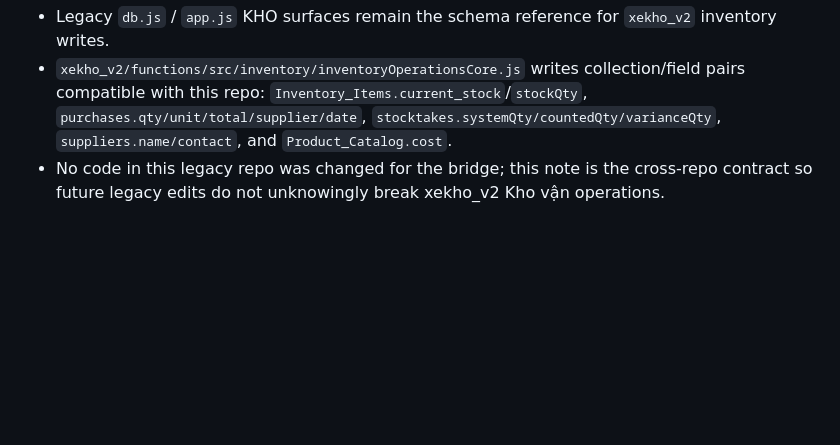
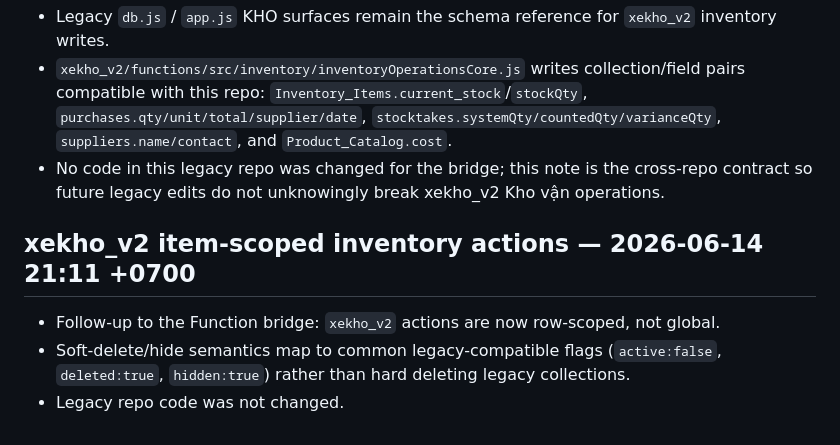
Before and after one commit to longnick/xekho, a Markdown page: docs/ai-map/FILE_RELATIONS.md, the part around the change. GitHub-like rendering; blank space fills up the shorter version.

Commit message:
Document item-scoped inventory action parity

```diff
--- a/docs/ai-map/FILE_RELATIONS.md
+++ b/docs/ai-map/FILE_RELATIONS.md
@@ -419,3 +419,9 @@ Related files:
 - Legacy `db.js` / `app.js` KHO surfaces remain the schema reference for `xekho_v2` inventory writes.
 - `xekho_v2/functions/src/inventory/inventoryOperationsCore.js` writes collection/field pairs compatible with this repo: `Inventory_Items.current_stock`/`stockQty`, `purchases.qty/unit/total/supplier/date`, `stocktakes.systemQty/countedQty/varianceQty`, `suppliers.name/contact`, and `Product_Catalog.cost`.
 - No code in this legacy repo was changed for the bridge; this note is the cross-repo contract so future legacy edits do not unknowingly break xekho_v2 Kho vận operations.
+
+## xekho_v2 item-scoped inventory actions — 2026-06-14 21:11 +0700
+
+- Follow-up to the Function bridge: `xekho_v2` actions are now row-scoped, not global.
+- Soft-delete/hide semantics map to common legacy-compatible flags (`active:false`, `deleted:true`, `hidden:true`) rather than hard deleting legacy collections.
+- Legacy repo code was not changed.
```
Also changed, not shown: docs/ai-map/CHANGELOG_AI.md (+4 -0 lines).
